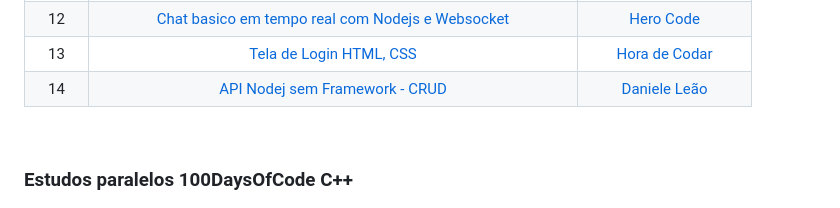
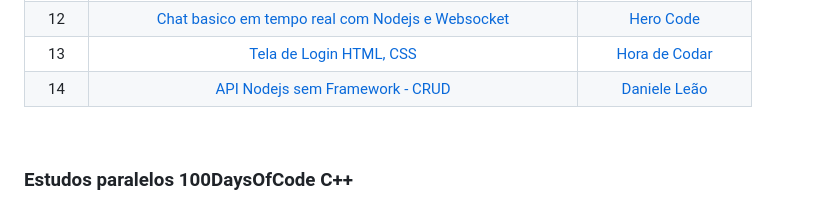
Before and after one commit to vinisl-dev/Estudos, a Markdown page: README.md, the part around one of its changes. Rendered like a GitHub page.

```diff
--- a/README.md
+++ b/README.md
@@ -22,7 +22,7 @@
   |   11  | [Reconhecimento e transcrição de audio com SpeechRecognition](https://github.com/vinisl-dev/Estudos/tree/main/Frontend/Reconhecimento_e_Transcricao_de_Fala) |[Will Dev](https://www.youtube.com/watch?v=lQFhsREQ9Sg&list=PLAMpf2Pxx82srnUmkJO8M9eFvNxZ1I51R&index=1)
   |   12  | [Chat basico em tempo real com Nodejs e Websocket](https://github.com/vinisl-dev/Estudos/tree/main/Backend/Nodejs/ChatWebsocket_Hero_code) | [Hero Code](https://www.youtube.com/watch?v=sTU3BsfSTgE)
   |   13  | [Tela de Login HTML, CSS](https://github.com/vinisl-dev/Estudos/tree/main/Frontend/TelaLoginVanilla) | [Hora de Codar](https://www.youtube.com/watch?v=TpawIZdeMDI&list=PLnDvRpP8Bnew4ZYLYp47sD52OHQfHNdGB&index=12)
-  |   14  | [API Nodej sem Framework - CRUD]() | [Daniele Leão](https://www.youtube.com/watch?v=c39UfvCR-gk)
+  |   14  | [API Nodejs sem Framework - CRUD]() | [Daniele Leão](https://www.youtube.com/watch?v=c39UfvCR-gk)
   <br>
 
 
```
Also changed, not shown: other parts of README.md (+1 -0 lines).
